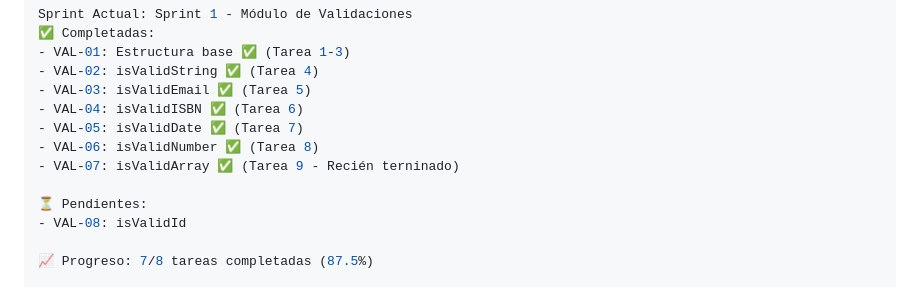
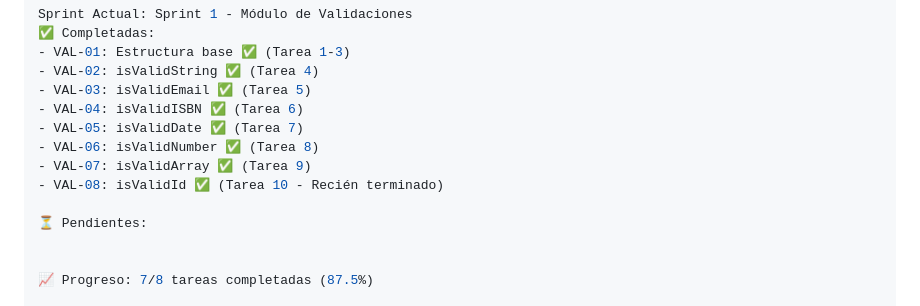
Before and after one commit to josericardo123/biblioteca-js, a Markdown page: README.md, the part around one of its changes. Drawn GitHub-style.

Commit message:
docs: actualización de README

```diff
--- a/README.md
+++ b/README.md
@@ -94,10 +94,11 @@ Sprint Actual: Sprint 1 - Módulo de Validaciones
 - VAL-04: isValidISBN ✅ (Tarea 6)
 - VAL-05: isValidDate ✅ (Tarea 7)
 - VAL-06: isValidNumber ✅ (Tarea 8)
-- VAL-07: isValidArray ✅ (Tarea 9 - Recién terninado)
+- VAL-07: isValidArray ✅ (Tarea 9)
+- VAL-08: isValidId ✅ (Tarea 10 - Recién terminado)
 
 ⏳ Pendientes:
-- VAL-08: isValidId
+
 
 📈 Progreso: 7/8 tareas completadas (87.5%)
 
```
Also changed, not shown: other parts of README.md (+1 -1 lines).
